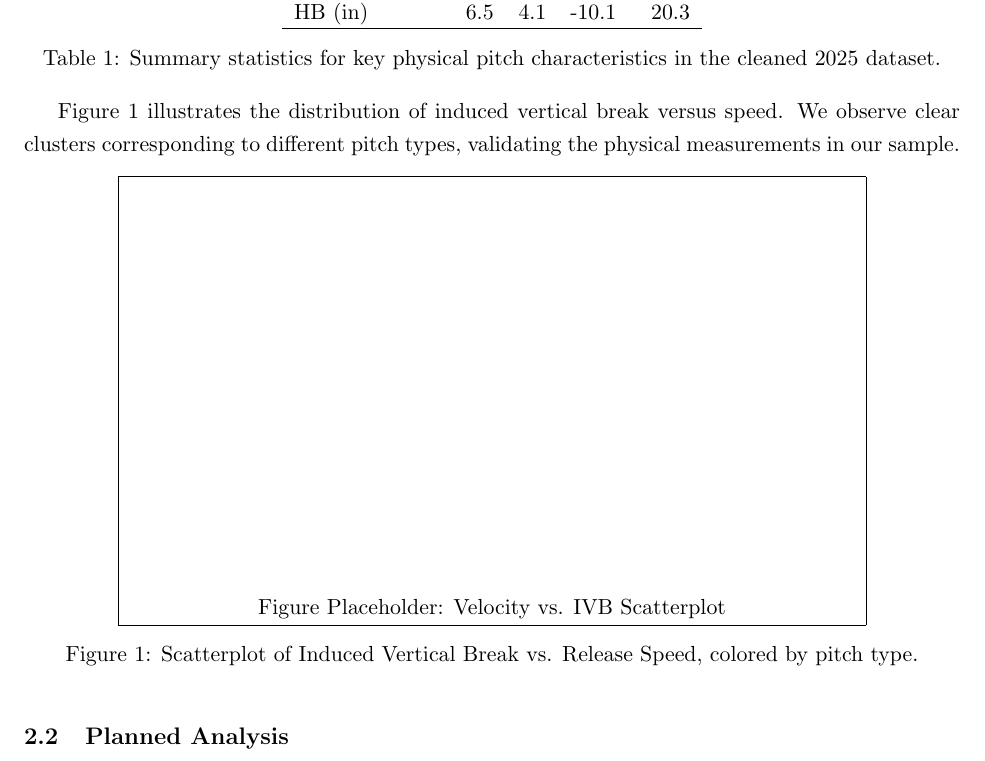
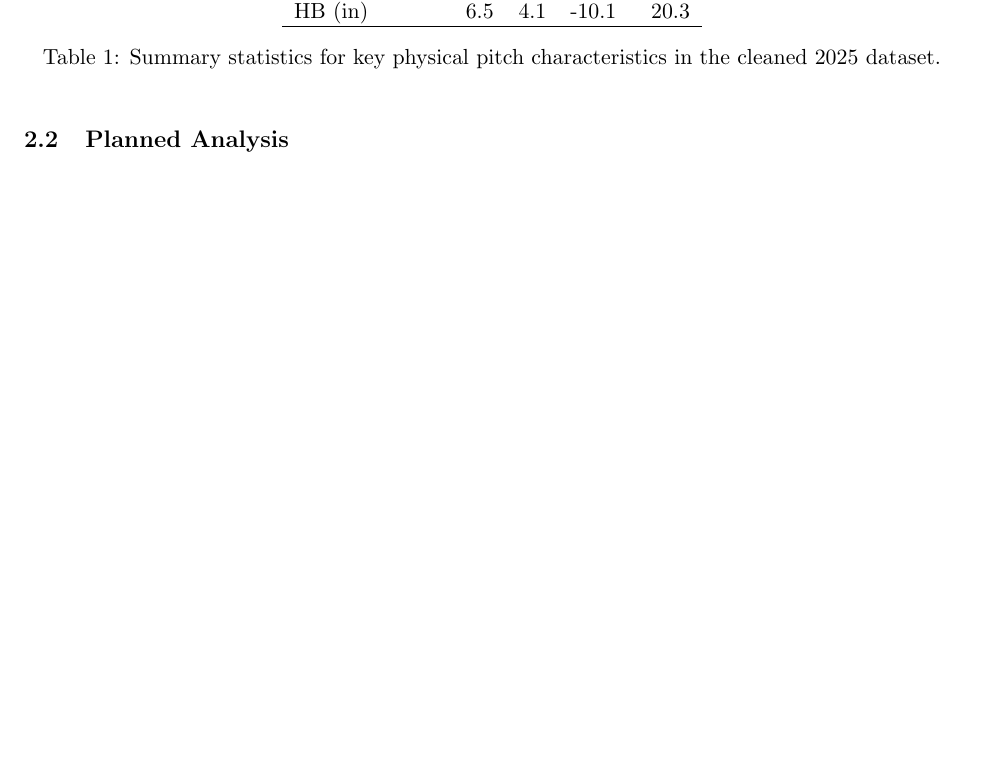
Before and after one commit to hdav3228/STAT482, a LaTeX document (ProposalTemplate.tex): part of page 4 of 6, cut so that both start at the same text, the shorter picture padded with empty space. Compiled offline with pdfLaTeX.

Commit message:
Remove Figure 1 and its reference text

```diff
--- a/ProposalTemplate.tex
+++ b/ProposalTemplate.tex
@@ -135,16 +135,7 @@ Speed (mph) & 93.4 & 3.2 & 68.5 & 100.1 \\
 \label{tab:summary}
 \end{table}
 
-Figure \ref{fig:eda} illustrates the distribution of induced vertical break versus speed. We observe clear clusters corresponding to different pitch types, validating the physical measurements in our sample.
 
-\begin{figure}[ht]
-\centering
-% \includegraphics[width=0.45\textwidth]{eda_plot.png}
-% Placeholder for EDA plot
-\framebox[0.8\textwidth]{\rule{0pt}{3in}Figure Placeholder: Velocity vs. IVB Scatterplot}
-\caption{Scatterplot of Induced Vertical Break vs. Release Speed, colored by pitch type.}
-\label{fig:eda}
-\end{figure}
 \subsection{Planned Analysis}
 
 We will model the binary outcome, $p_i$, the probability of a swing-and-miss on pitch i, thus our models will be estimated using logistic regression.
```
Also changed, not shown: ProposalTemplate.pdf.
